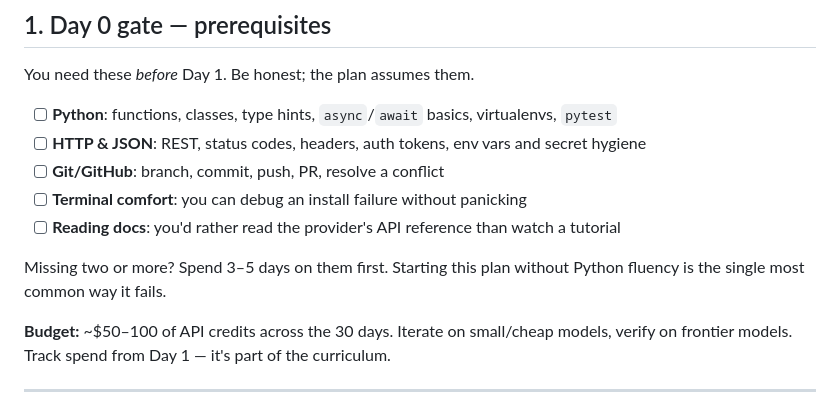
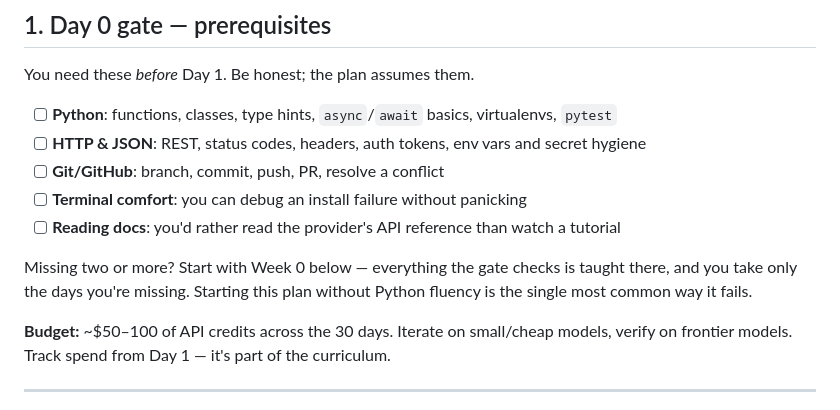
Before and after one commit to mohabig/learn, a Markdown page: ai-engineer-30-day-plan.md, the part around one of its changes. Rendered like a GitHub page.

```diff
--- a/ai-engineer-30-day-plan.md
+++ b/ai-engineer-30-day-plan.md
@@ -50,7 +50,8 @@ You need these *before* Day 1. Be honest; the plan assumes them.
 - [ ] **Terminal comfort**: you can debug an install failure without panicking
 - [ ] **Reading docs**: you'd rather read the provider's API reference than watch a tutorial
 
-Missing two or more? Spend 3–5 days on them first. Starting this plan without Python
+Missing two or more? Start with Week 0 below — everything the gate checks is taught
+there, and you take only the days you're missing. Starting this plan without Python
 fluency is the single most common way it fails.
 
 **Budget:** ~$50–100 of API credits across the 30 days. Iterate on small/cheap models,
```
Also changed, not shown: other parts of ai-engineer-30-day-plan.md (+43 -0 lines).
